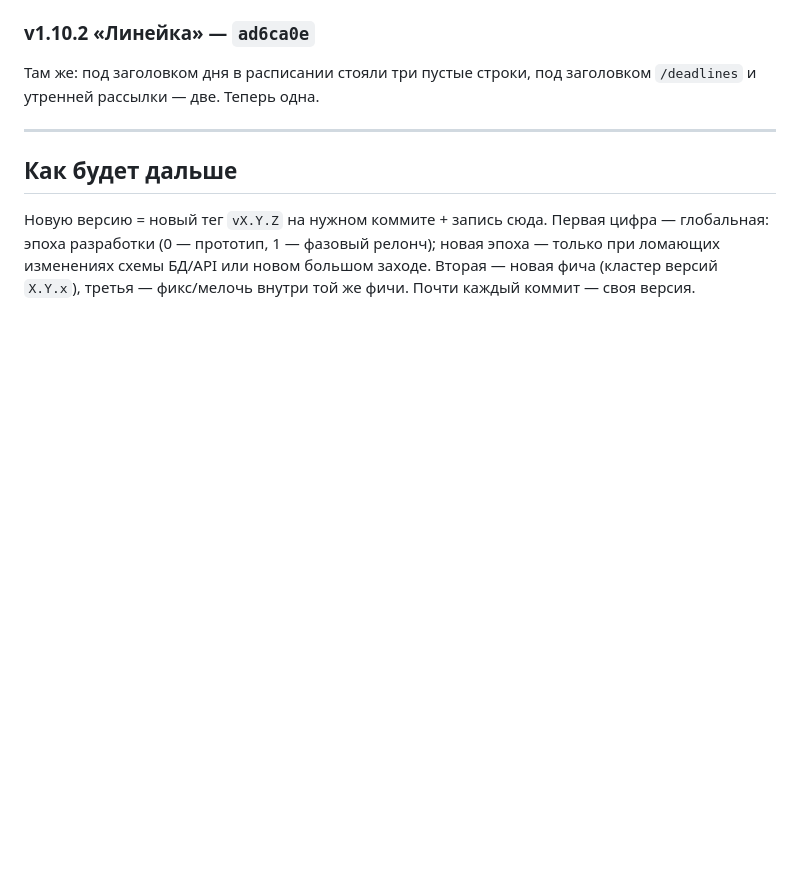
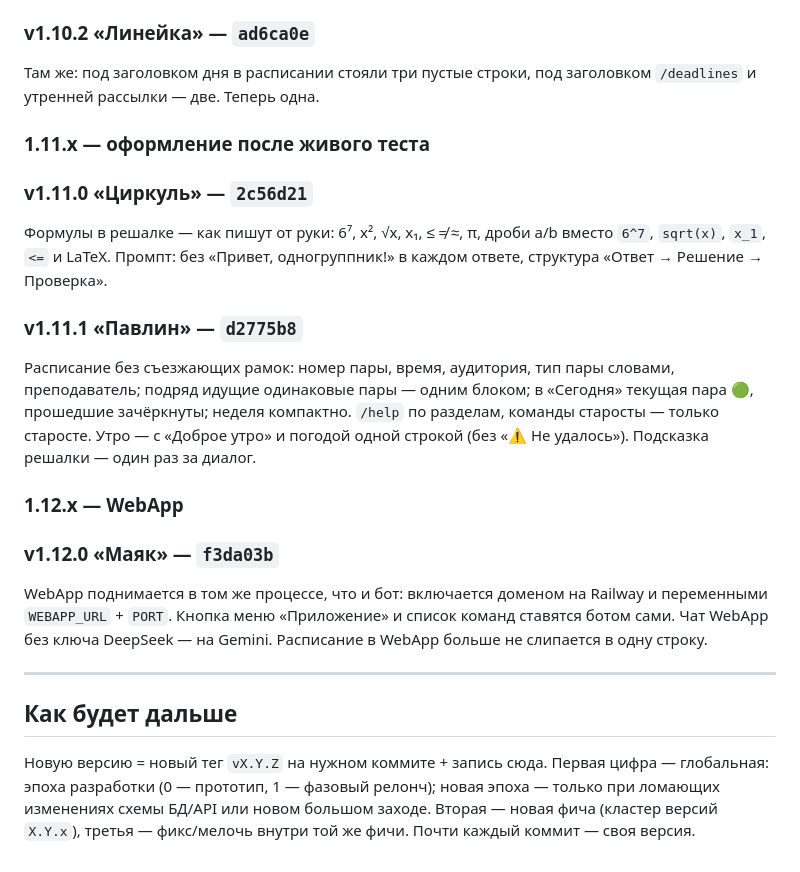
Before and after one commit to mekit54567/uiboshki-bot, a Markdown page: CHANGELOG.md, the part around the change. Rendered like a GitHub page; blank space fills up the shorter version.

Commit message:
CHANGELOG/PLAN: версии v1.11.0–v1.12.0 и Фаза 15 (оформление, WebApp)
Co-Authored-By: Claude Opus 5.5 <noreply@anthropic.com>
Claude-Session: https://claude.ai/code/session_01LhMVq77TYZGhHc14uyG645

```diff
--- a/CHANGELOG.md
+++ b/CHANGELOG.md
@@ -194,6 +194,29 @@ Gemini — понятным текстом (лимит, модель, ключ)
 Там же: под заголовком дня в расписании стояли три пустые строки, под
 заголовком `/deadlines` и утренней рассылки — две. Теперь одна.
 
+### 1.11.x — оформление после живого теста
+
+### v1.11.0 «Циркуль» — `2c56d21`
+Формулы в решалке — как пишут от руки: 6⁷, x², √x, x₁, ≤ ≠ ≈, π, дроби a/b
+вместо `6^7`, `sqrt(x)`, `x_1`, `<=` и LaTeX. Промпт: без «Привет,
+одногруппник!» в каждом ответе, структура «Ответ → Решение → Проверка».
+
+### v1.11.1 «Павлин» — `d2775b8`
+Расписание без съезжающих рамок: номер пары, время, аудитория, тип пары
+словами, преподаватель; подряд идущие одинаковые пары — одним блоком;
+в «Сегодня» текущая пара 🟢, прошедшие зачёркнуты; неделя компактно.
+`/help` по разделам, команды старосты — только старосте. Утро — с
+«Доброе утро» и погодой одной строкой (без «⚠️ Не удалось»). Подсказка
+решалки — один раз за диалог.
+
+### 1.12.x — WebApp
+
+### v1.12.0 «Маяк» — `f3da03b`
+WebApp поднимается в том же процессе, что и бот: включается доменом на
+Railway и переменными `WEBAPP_URL` + `PORT`. Кнопка меню «Приложение» и
+список команд ставятся ботом сами. Чат WebApp без ключа DeepSeek — на
+Gemini. Расписание в WebApp больше не слипается в одну строку.
+
 ---
 
 ## Как будет дальше
```
Also changed, not shown: PLAN.md (+16 -0 lines).
